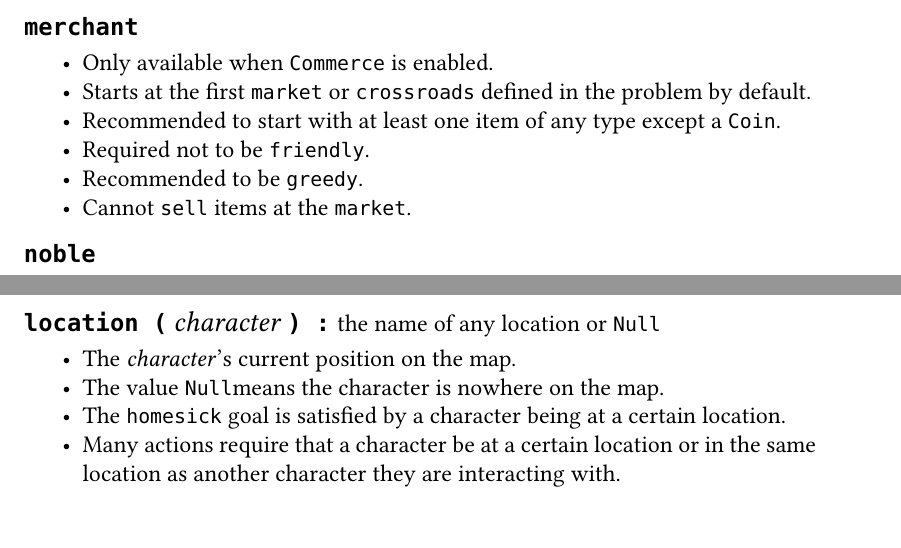
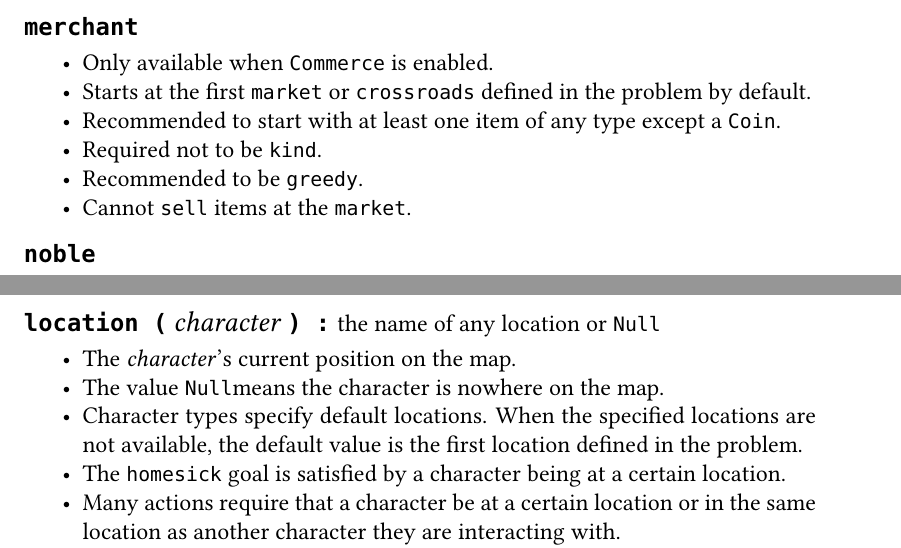
Before and after one commit to sgware/microtales-doc, a LaTeX document (microtales.tex): two parts of pages 21 and 24 of 49, joined at a grey line, cut so that both start at the same text. Compiled offline with pdfLaTeX.

Commit message:
Minor Fixes
Three small fixes:
- Corrected the language in the definition of the vengeful goal.
- Bandit forbidden to be kind (was friendly).
- Added explicit statement about default starting locations.

```diff
--- a/microtales.tex
+++ b/microtales.tex
@@ -501,7 +501,7 @@ The only character type that is always available is the \refchar{peasant}, which
 	\item Only available when \refmech{Commerce} is enabled.
 	\item Starts at the first \refloc{market} or \refloc{crossroads} defined in the problem by default.
 	\item Recommended to start with at least one item of any type except a \refconst{Coin}.
-	\item Required not to be \refgoal{friendly}.
+	\item Required not to be \refgoal{kind}.
 	\item Recommended to be \refgoal{greedy}.
 	\item Cannot \refact{sell} items at the \refloc{market}.
 \end{itemize}}
@@ -612,6 +612,7 @@ Some variables, like the \refvar{relationship} between each character, are count
 \begin{itemize}
   \item The \param{character}'s current position on the map.
 	\item The value \None means the character is nowhere on the map.
+	\item \hyperref[sec:characters]{Character types} specify default locations. When the specified locations are not available, the default value is the first location defined in the problem.
 	\item The \refgoal{homesick} goal is satisfied by a character being at a certain location.
 	\item Many actions require that a character be at a certain location or in the same location as another character they are interacting with.
 	\item Character locations can change via the \refact{arrest}, \refact{teleport}, and \refact{walk} actions.
```
Also changed, not shown: microtales.pdf, microtales.tex (2 more changed lines), 1 other file.
